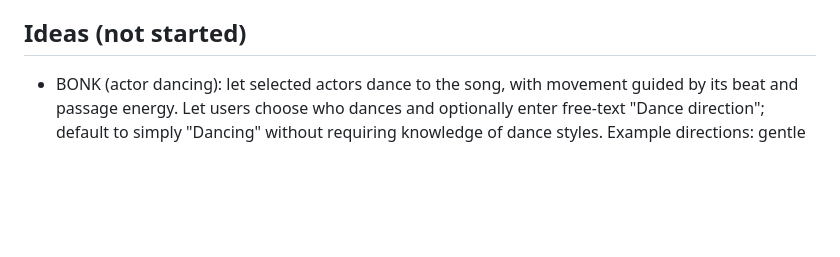
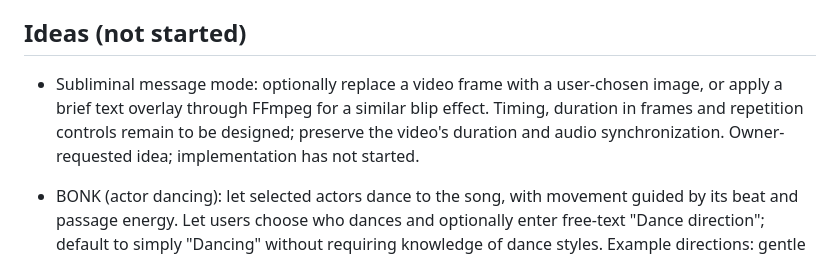
Before and after one commit to hellonearthis/mondo-music-video, a Markdown page: docs/ROADMAP.md, the part around the change. Rendered like a GitHub page; blank space fills up the shorter version.

Commit message:
docs: add subliminal message mode to roadmap

```diff
--- a/docs/ROADMAP.md
+++ b/docs/ROADMAP.md
@@ -28,6 +28,11 @@ Feature requests should stay within the music-video scope.
 
 ## Ideas (not started)
 
+- Subliminal message mode: optionally replace a video frame with a user-chosen
+  image, or apply a brief text overlay through FFmpeg for a similar blip effect.
+  Timing, duration in frames and repetition controls remain to be designed;
+  preserve the video's duration and audio synchronization. Owner-requested
+  idea; implementation has not started.
 - BONK (actor dancing): let selected actors dance to the song, with movement guided by
   its beat and passage energy. Let users choose who dances and optionally enter
   free-text "Dance direction"; default to simply "Dancing" without requiring
```
